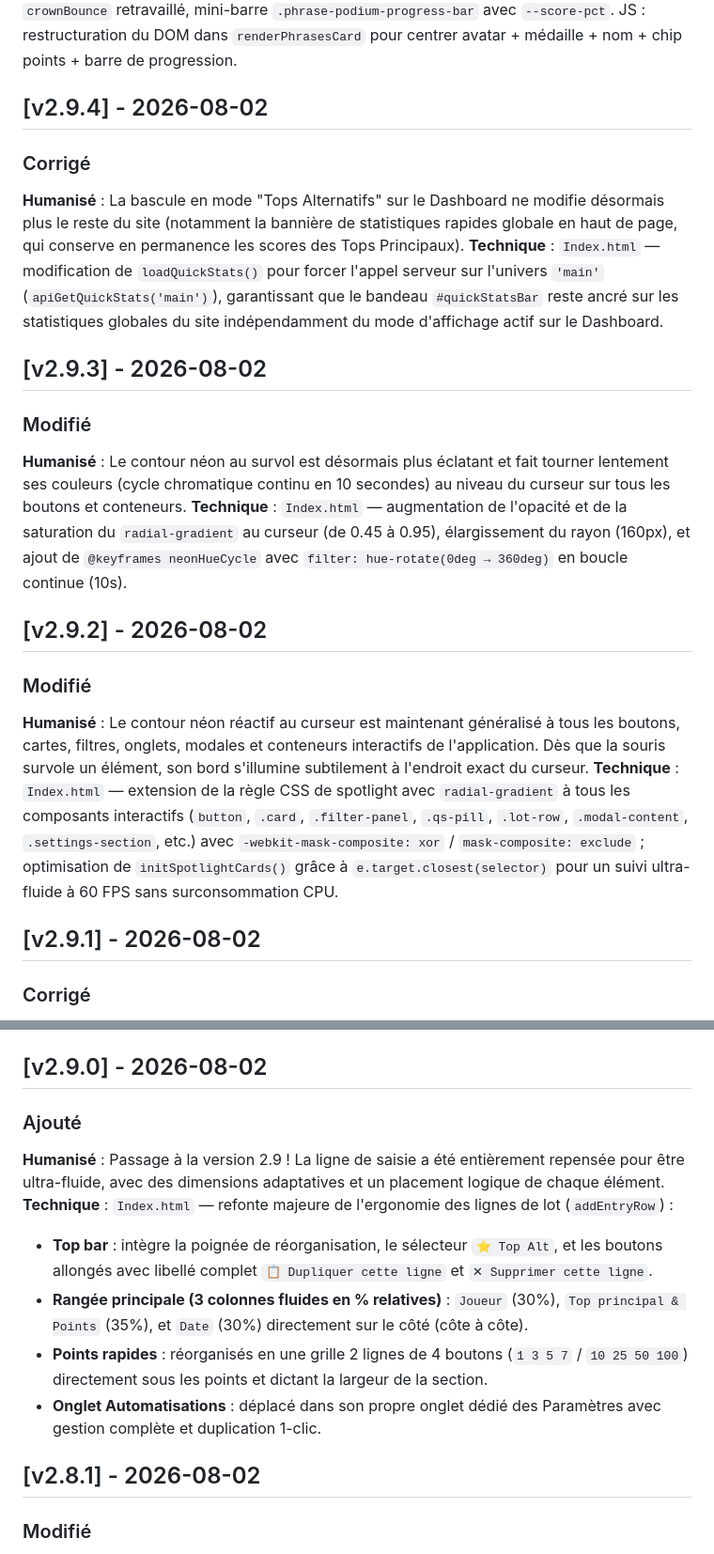
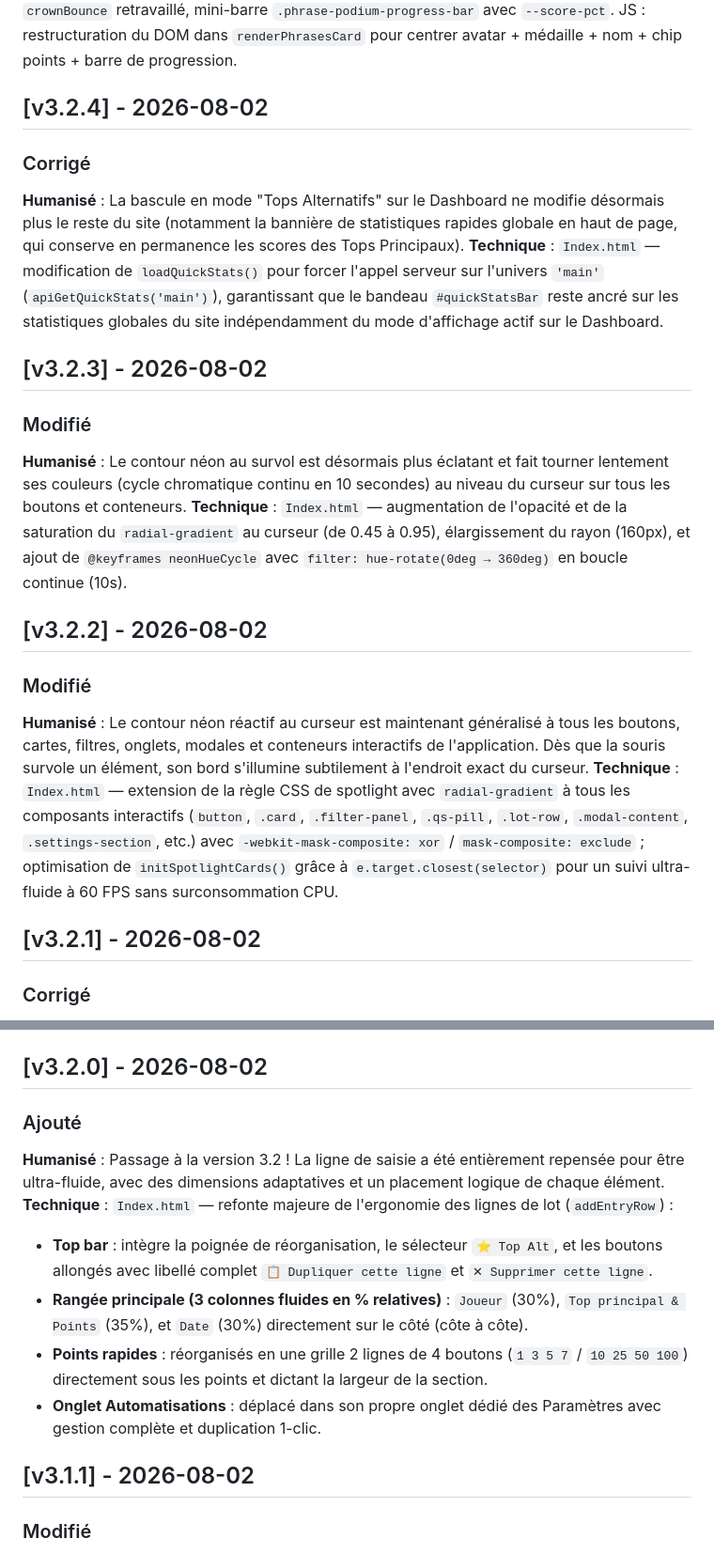
Before and after one commit to Arcxy2nd/top-des-tops, a Markdown page: CHANGELOG.md, 2 parts joined by grey strips. Shown at 94% size. Drawn GitHub-style.

```diff
--- a/CHANGELOG.md
+++ b/CHANGELOG.md
@@ -52,42 +52,41 @@ Format basé sur [Keep a Changelog](https://keepachangelog.com).
 **Humanisé** : Le podium du Dashboard a été entièrement redessiné — les avatars sont maintenant bien plus grands (64px pour le 1er avec halo doré animé, 44px pour les autres), les colonnes s'animent depuis leur direction respective au chargement, les socles sont surélevés (80/55/36px) et une mini-barre de progression comparative s'affiche sous le score de chaque joueur.
 **Technique** : `Index.html` — CSS : alignement centré dans `.phrase-podium-card`, taille des avatars portée à 44px (64px pour `.rank-1` avec animation `avatarPulse`), animations d'entrée `podiumDropIn` / `podiumSlideLeft` / `podiumSlideRight`, socles 80/55/36px, `crownBounce` retravaillé, mini-barre `.phrase-podium-progress-bar` avec `--score-pct`. JS : restructuration du DOM dans `renderPhrasesCard` pour centrer avatar + médaille + nom + chip points + barre de progression.
 
-## [v2.9.4] - 2026-08-02
+## [v3.2.4] - 2026-08-02
 
 ### Corrigé
 **Humanisé** : La bascule en mode "Tops Alternatifs" sur le Dashboard ne modifie désormais plus le reste du site (notamment la bannière de statistiques rapides globale en haut de page, qui conserve en permanence les scores des Tops Principaux).
 **Technique** : `Index.html` — modification de `loadQuickStats()` pour forcer l'appel serveur sur l'univers `'main'` (`apiGetQuickStats('main')`), garantissant que le bandeau `#quickStatsBar` reste ancré sur les statistiques globales du site indépendamment du mode d'affichage actif sur le Dashboard.
 
-
-## [v2.9.3] - 2026-08-02
+## [v3.2.3] - 2026-08-02
 
 ### Modifié
 **Humanisé** : Le contour néon au survol est désormais plus éclatant et fait tourner lentement ses couleurs (cycle chromatique continu en 10 secondes) au niveau du curseur sur tous les boutons et conteneurs.
 **Technique** : `Index.html` — augmentation de l'opacité et de la saturation du `radial-gradient` au curseur (de 0.45 à 0.95), élargissement du rayon (160px), et ajout de `@keyframes neonHueCycle` avec `filter: hue-rotate(0deg → 360deg)` en boucle continue (10s).
 
-## [v2.9.2] - 2026-08-02
+## [v3.2.2] - 2026-08-02
 
 ### Modifié
 **Humanisé** : Le contour néon réactif au curseur est maintenant généralisé à tous les boutons, cartes, filtres, onglets, modales et conteneurs interactifs de l'application. Dès que la souris survole un élément, son bord s'illumine subtilement à l'endroit exact du curseur.
 **Technique** : `Index.html` — extension de la règle CSS de spotlight avec `radial-gradient` à tous les composants interactifs (`button`, `.card`, `.filter-panel`, `.qs-pill`, `.lot-row`, `.modal-content`, `.settings-section`, etc.) avec `-webkit-mask-composite: xor` / `mask-composite: exclude` ; optimisation de `initSpotlightCards()` grâce à `e.target.closest(selector)` pour un suivi ultra-fluide à 60 FPS sans surconsommation CPU.
 
-## [v2.9.1] - 2026-08-02
+## [v3.2.1] - 2026-08-02
 
 ### Corrigé
 **Humanisé** : Correction du problème structurel empêchant d'éditer, dupliquer ou supprimer la planification complète des règles d'automatisations dans les Paramètres.
 **Technique** : `AutoPoints.gs` — normalisation des dates dans `_parseRow` sous forme de chaînes ISO sérialisables, sécurisation de `updateRule`/`runDue` avec des garde-fous sur l'extension `.toISOString()`, et fiabilisation de `_findRowIndex()`. `Index.html` — refonte complète des modales `openEditAutoRuleModal` et `openDuplicateAutoRuleModal` incluant tous les champs de planification (`interval`, `daysOfWeek`, `dayOfMonth`, `startDate`) avec bascule dynamique d'affichage selon la fréquence choisie, et sécurisation du formatage de date dans `renderAutoRules`.
 
-## [v2.9.0] - 2026-08-02
+## [v3.2.0] - 2026-08-02
 
 ### Ajouté
-**Humanisé** : Passage à la version 2.9 ! La ligne de saisie a été entièrement repensée pour être ultra-fluide, avec des dimensions adaptatives et un placement logique de chaque élément.
+**Humanisé** : Passage à la version 3.2 ! La ligne de saisie a été entièrement repensée pour être ultra-fluide, avec des dimensions adaptatives et un placement logique de chaque élément.
 **Technique** : `Index.html` — refonte majeure de l'ergonomie des lignes de lot (`addEntryRow`) :
 - **Top bar** : intègre la poignée de réorganisation, le sélecteur `⭐ Top Alt`, et les boutons allongés avec libellé complet `📋 Dupliquer cette ligne` et `✕ Supprimer cette ligne`.
 - **Rangée principale (3 colonnes fluides en % relatives)** : `Joueur` (30%), `Top principal & Points` (35%), et `Date` (30%) directement sur le côté (côte à côte).
 - **Points rapides** : réorganisés en une grille 2 lignes de 4 boutons (`1 3 5 7` / `10 25 50 100`) directement sous les points et dictant la largeur de la section.
 - **Onglet Automatisations** : déplacé dans son propre onglet dédié des Paramètres avec gestion complète et duplication 1-clic.
 
-## [v2.8.1] - 2026-08-02
+## [v3.1.1] - 2026-08-02
 
 ### Modifié
 **Humanisé** : Consolidation du volet latéral de tchat sur PC (masqué sur mobile), nettoyage de la barre de navigation mobile et repositionnement du bandeau des statistiques rapides au-dessus des onglets.
```
Also changed, not shown: other parts of CHANGELOG.md (+12 -12 lines).
